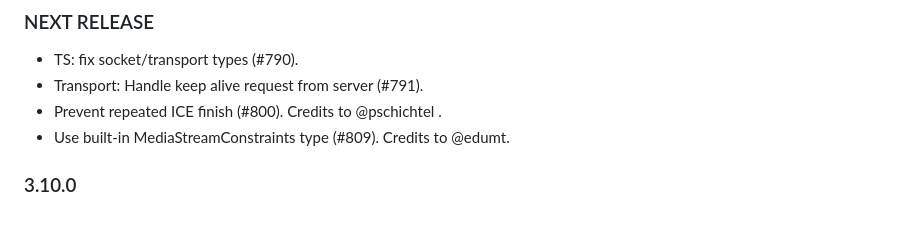
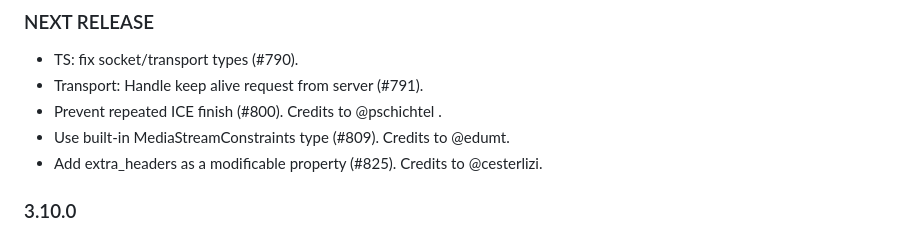
Before and after one commit to versatica/JsSIP, a Markdown page: CHANGELOG.md, the part around the change. Rendered like a GitHub page.

```diff
--- a/CHANGELOG.md
+++ b/CHANGELOG.md
@@ -7,6 +7,7 @@ CHANGELOG
 * Transport: Handle keep alive request from server (#791).
 * Prevent repeated ICE finish (#800). Credits to @pschichtel .
 * Use built-in MediaStreamConstraints type (#809). Credits to @edumt.
+* Add extra_headers as a modificable property (#825). Credits to @cesterlizi.
 
 
 ### 3.10.0
```
